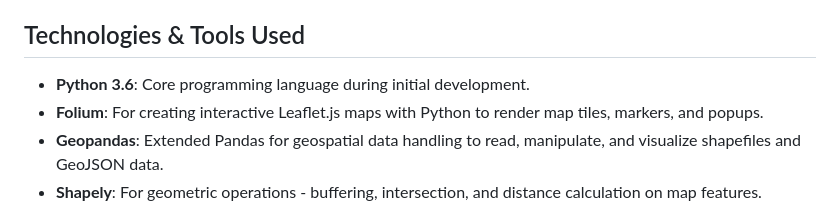
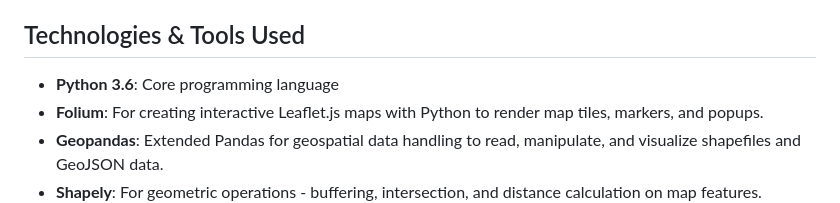
Before and after one commit to risha2211/My-Projects, a Markdown page: Geospatial-Applications.md, the part around the change. Rendered like a GitHub page.

```diff
--- a/Geospatial-Applications.md
+++ b/Geospatial-Applications.md
@@ -4,7 +4,7 @@
 Developed a robust Python-based geospatial application capable of visualizing and tracking any location worldwide using precise latitude and longitude coordinates. The project integrates multiple Python libraries to create an interactive, layered map with spatial analysis capabilities- all running locally or inside notebooks.
 
 ## Technologies & Tools Used
-- **Python 3.6**: Core programming language during initial development.
+- **Python 3.6**: Core programming language
 - **Folium**: For creating interactive Leaflet.js maps with Python to render map tiles, markers, and popups.
 - **Geopandas**: Extended Pandas for geospatial data handling to read, manipulate, and visualize shapefiles and GeoJSON data.
 - **Shapely**: For geometric operations - buffering, intersection, and distance calculation on map features.
```
